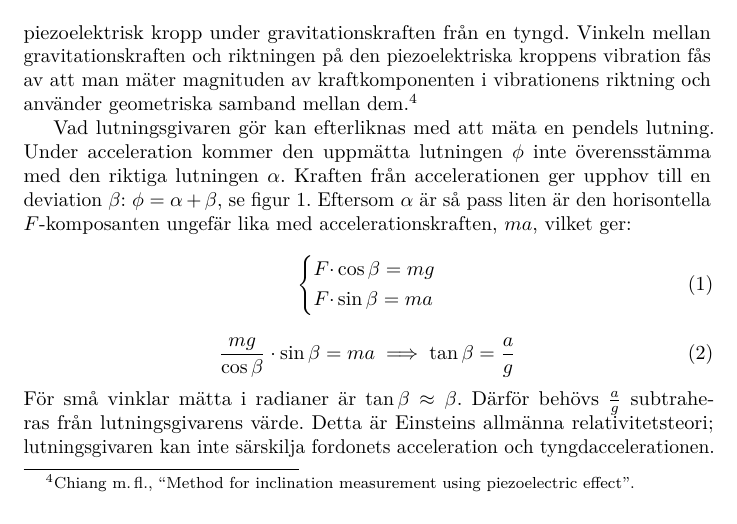
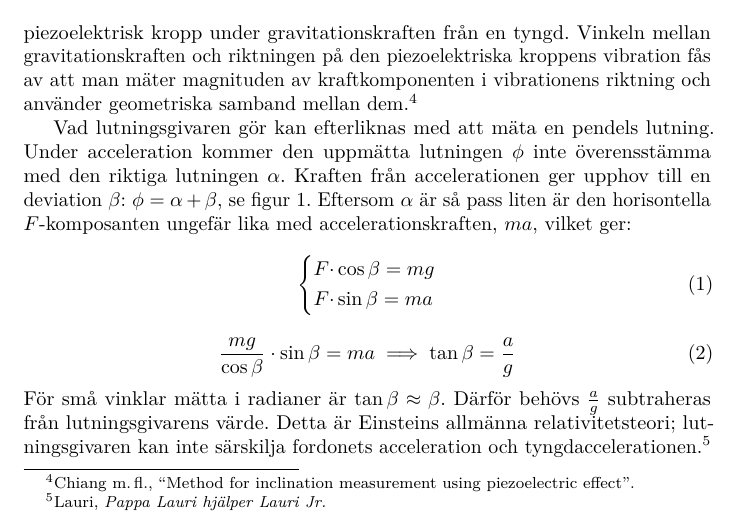
Before and after one commit to W-johansson/Gymnasiearbete, a LaTeX document (projektplan.tex, which reads inledning.tex): part of page 3 of 11, cut so that both start at the same text. Compiled offline with pdfLaTeX.

Commit message:
Lade till en källa på ett stycke om pendeln

```diff
--- a/inledning.tex
+++ b/inledning.tex
@@ -146,6 +146,7 @@ För små vinklar mätta i radianer är $ \tan \beta \approx \beta $.
 Därför behövs $ \frac{a}{g} $ subtraheras från lutningsgivarens värde.
 Detta är Einsteins allmänna relativitetsteori;
 lutningsgivaren kan inte särskilja fordonets acceleration och tyngdaccelerationen.
+\autocite{lauri17}
 
 % Fel i piezokristaller
 Accelerationen orsakar fel i lutningen från lutningsgivaren p.g.a. att
```
